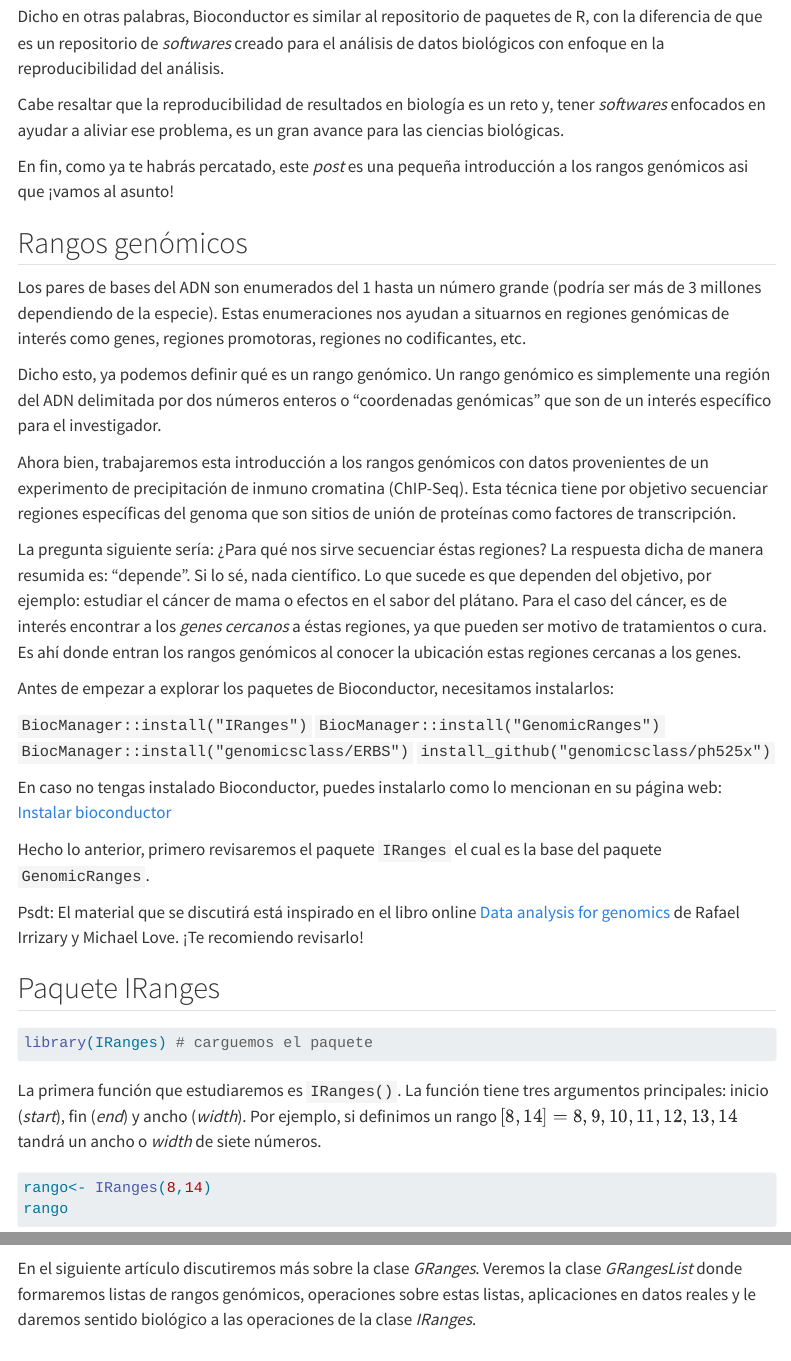
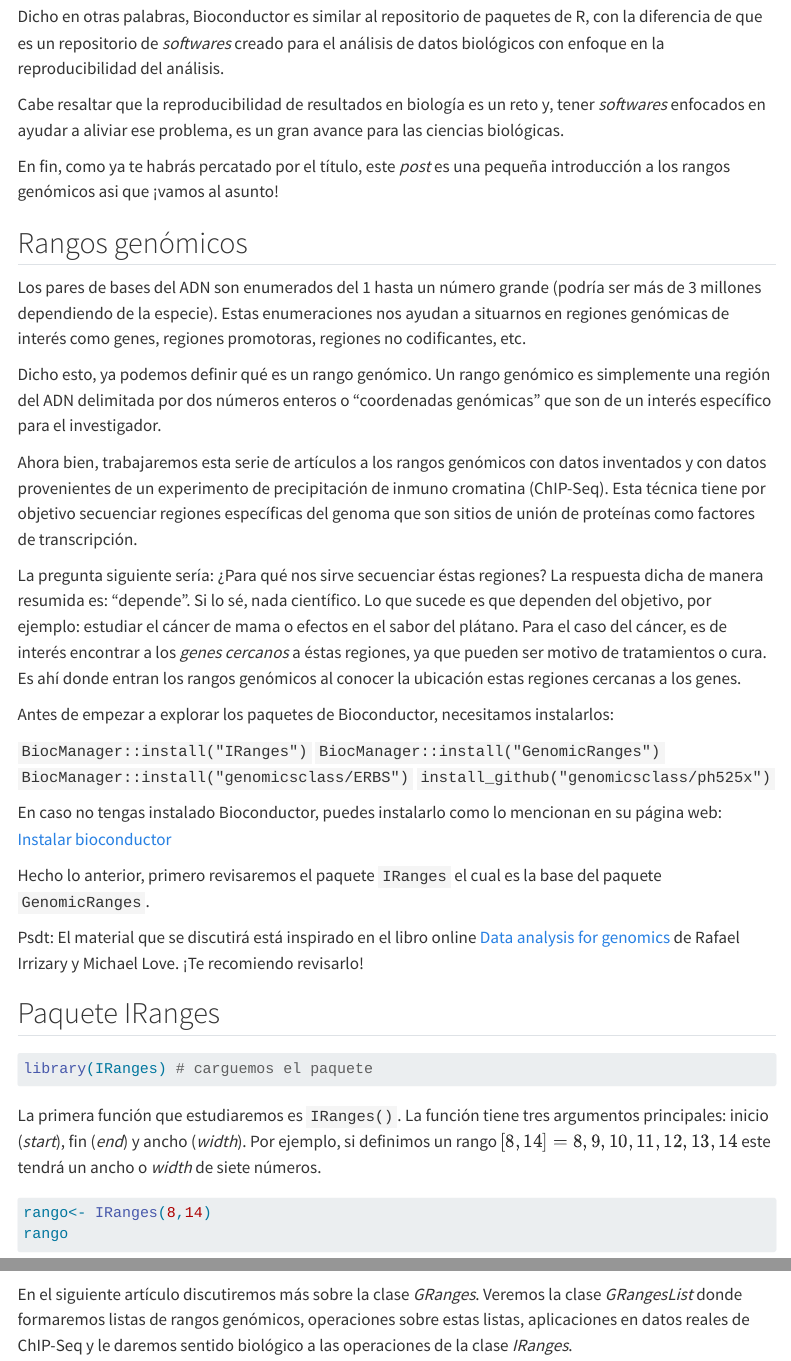
Before and after one commit to pipaber/Bioinformatica, a Quarto document (posts/bioconductor-basico/index.qmd): the page in a window 1100 px wide, from 570 px down, and a second part further down, joined at a grey line. Rendered offline with R 4.5, knitr and Pandoc in place of Quarto, with nearby package versions; some code elsewhere in the file could not run offline; menus at the side of the page are left out; long lines of code are wrapped.

Commit message:
spell commit

````diff
--- a/posts/bioconductor-basico/index.qmd
+++ b/posts/bioconductor-basico/index.qmd
@@ -44,7 +44,7 @@
 
 Cabe resaltar que la reproducibilidad de resultados en biología es un reto y, tener *softwares* enfocados en ayudar a aliviar ese problema, es un gran avance para las ciencias biológicas.
 
-En fin, como ya te habrás percatado, este *post* es una pequeña introducción a los rangos genómicos asi que ¡vamos al asunto!
+En fin, como ya te habrás percatado por el título, este *post* es una pequeña introducción a los rangos genómicos asi que ¡vamos al asunto!
 
 ## Rangos genómicos
 
@@ -52,7 +52,7 @@
 
 Dicho esto, ya podemos definir qué es un rango genómico. Un rango genómico es simplemente una región del ADN delimitada por dos números enteros o "coordenadas genómicas" que son de un interés específico para el investigador.
 
-Ahora bien, trabajaremos esta introducción a los rangos genómicos con datos provenientes de un experimento de precipitación de inmuno cromatina (ChIP-Seq). Esta técnica tiene por objetivo secuenciar regiones específicas del genoma que son sitios de unión de proteínas como factores de transcripción.
+Ahora bien, trabajaremos esta serie de artículos a los rangos genómicos con datos inventados y con datos provenientes de un experimento de precipitación de inmuno cromatina (ChIP-Seq). Esta técnica tiene por objetivo secuenciar regiones específicas del genoma que son sitios de unión de proteínas como factores de transcripción.
 
 La pregunta siguiente sería: ¿Para qué nos sirve secuenciar éstas regiones? La respuesta dicha de manera resumida es: "depende". Si lo sé, nada científico. Lo que sucede es que dependen del objetivo, por ejemplo: estudiar el cáncer de mama o efectos en el sabor del plátano. Para el caso del cáncer, es de interés encontrar a los *genes cercanos* a éstas regiones, ya que pueden ser motivo de tratamientos o cura. Es ahí donde entran los rangos genómicos al conocer la ubicación estas regiones cercanas a los genes.
 
@@ -76,7 +76,7 @@
 library(IRanges) # carguemos el paquete
 ```
 
-La primera función que estudiaremos es `IRanges()`. La función tiene tres argumentos principales: inicio (*start*), fin (*end*) y ancho (*width*). Por ejemplo, si definimos un rango $[8,14] = 8,9,10,11,12,13,14$ tandrá un ancho o *width* de siete números.
+La primera función que estudiaremos es `IRanges()`. La función tiene tres argumentos principales: inicio (*start*), fin (*end*) y ancho (*width*). Por ejemplo, si definimos un rango $[8,14] = 8,9,10,11,12,13,14$ este tendrá un ancho o *width* de siete números.
 
 ```{r}
 #| echo: true
@@ -231,4 +231,4 @@
 gr
 ```
 
-En el siguiente artículo discutiremos más sobre la clase *GRanges*. Veremos la clase *GRangesList* donde formaremos listas de rangos genómicos, operaciones sobre estas listas, aplicaciones en datos reales y le daremos sentido biológico a las operaciones de la clase *IRanges*.
+En el siguiente artículo discutiremos más sobre la clase *GRanges*. Veremos la clase *GRangesList* donde formaremos listas de rangos genómicos, operaciones sobre estas listas, aplicaciones en datos reales de ChIP-Seq y le daremos sentido biológico a las operaciones de la clase *IRanges*.
````
